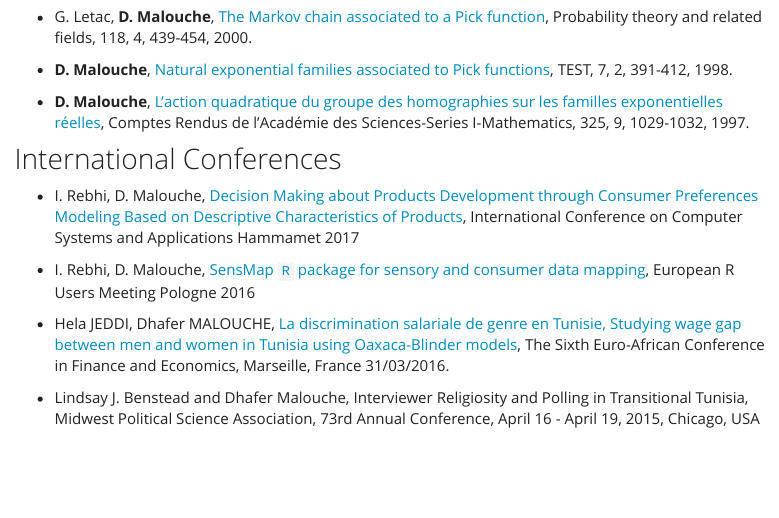
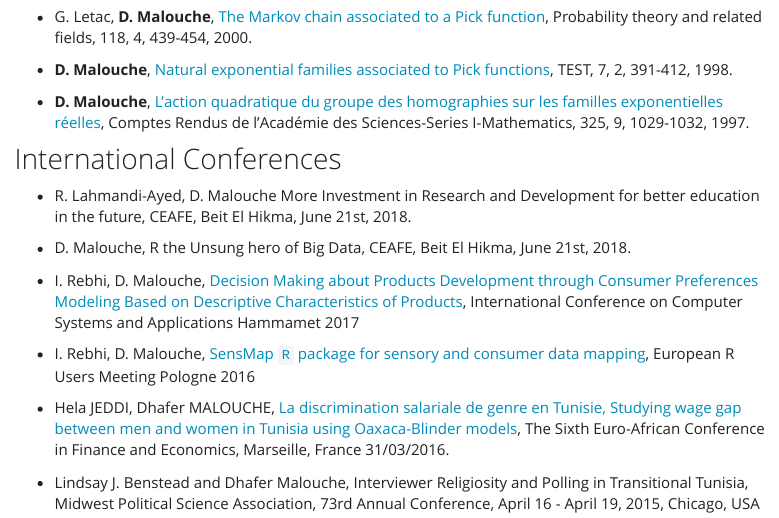
Before and after one commit to sahar125/malouche.github.io, an R Markdown document (dhafermalouche_cvOct2018.Rmd): the page in a window 1100 px wide, from 4930 px down. Rendered offline with R 4.5, knitr and Pandoc, with nearby package versions; menus at the side of the page are left out.

Commit message:
Add files via upload

```diff
--- a/dhafermalouche_cvOct2018.Rmd
+++ b/dhafermalouche_cvOct2018.Rmd
@@ -265,6 +265,10 @@ Innsbruck, Austria
 
 <p align="justify">
 
+* R. Lahmandi-Ayed, D. Malouche More Investment  in Research and Development for better education in the future, CEAFE, Beit El Hikma, June 21st, 2018.
+
+* D. Malouche, R the Unsung hero of Big Data, CEAFE, Beit El Hikma, June 21st, 2018.
+
 * I. Rebhi, D. Malouche, <a href='http://www.aiccsa.net/AICCSA2017/images/final-detailed-program-17102017.pdf'>Decision Making about Products Development through  Consumer Preferences Modeling Based on Descriptive Characteristics of Products</a>,  International Conference on Computer Systems and Applications Hammamet 2017
 
 *  I. Rebhi, D. Malouche, <a href='http://erum.ue.poznan.pl'>SensMap `R` package for sensory and consumer data mapping</a>, European R Users Meeting Pologne 2016
```
Also changed, not shown: dhafermalouche_cvOct2018.html.
